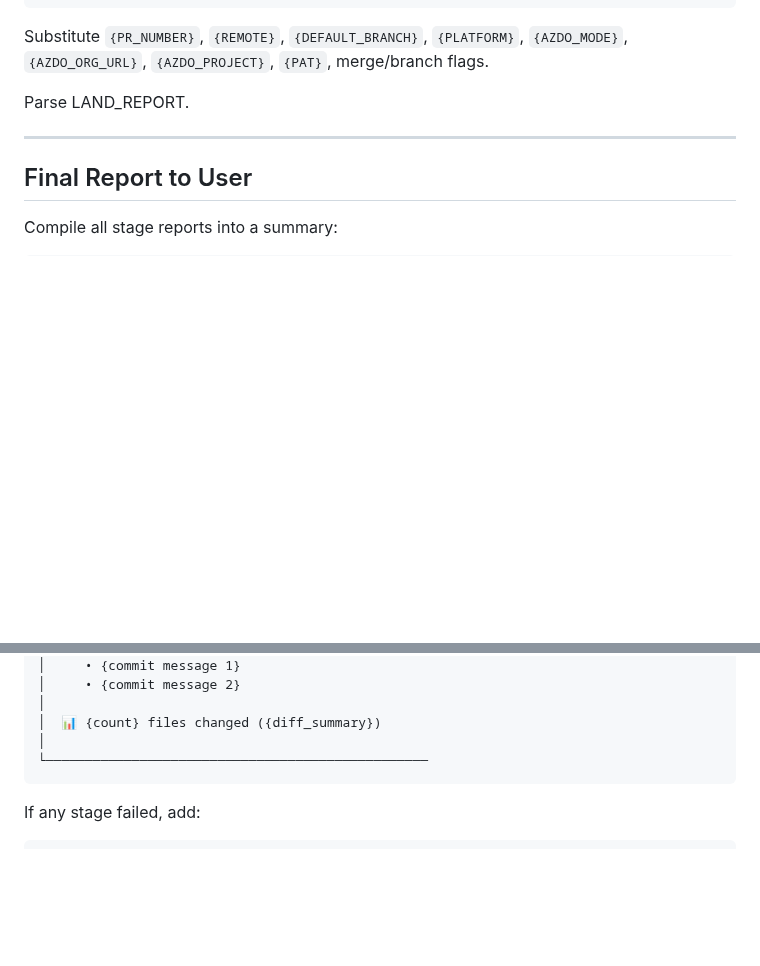
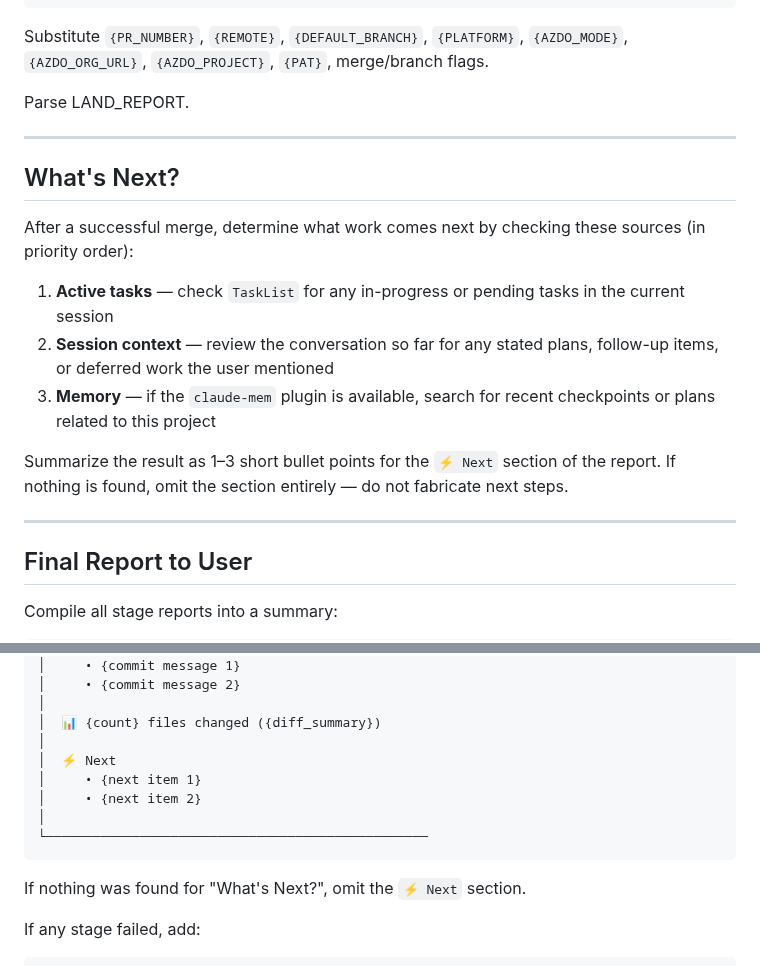
Before and after one commit to slamb2k/mad-skills, a Markdown page: skills/ship/SKILL.md, 2 parts joined by grey strips. GitHub-like rendering; blank space fills up the shorter version.

Commit message:
feat(ship): add post-merge "What's Next?" introspection to report (#53)
After a successful merge, /ship now checks TaskList, session context,
and claude-mem for pending work and surfaces 1–3 bullet points in the
report's ⚡ Next section. The section is omitted entirely when nothing
is found to avoid fabricated steps.

Co-authored-by: Simon Lamb <simon.lamb@velrada.com>

````diff
--- a/skills/ship/SKILL.md
+++ b/skills/ship/SKILL.md
@@ -357,6 +357,24 @@ Parse LAND_REPORT.
 
 ---
 
+## What's Next?
+
+After a successful merge, determine what work comes next by checking these
+sources (in priority order):
+
+1. **Active tasks** — check `TaskList` for any in-progress or pending tasks
+   in the current session
+2. **Session context** — review the conversation so far for any stated plans,
+   follow-up items, or deferred work the user mentioned
+3. **Memory** — if the `claude-mem` plugin is available, search for recent
+   checkpoints or plans related to this project
+
+Summarize the result as 1–3 short bullet points for the `⚡ Next` section of
+the report. If nothing is found, omit the section entirely — do not fabricate
+next steps.
+
+---
+
 ## Final Report to User
 
 Compile all stage reports into a summary:
@@ -376,8 +394,14 @@ Compile all stage reports into a summary:
 │
 │  📊 {count} files changed ({diff_summary})
 │
+│  ⚡ Next
+│     • {next item 1}
+│     • {next item 2}
+│
 └─────────────────────────────────────────────────
 ```
+
+If nothing was found for "What's Next?", omit the `⚡ Next` section.
 
 If any stage failed, add:
 ```
````
